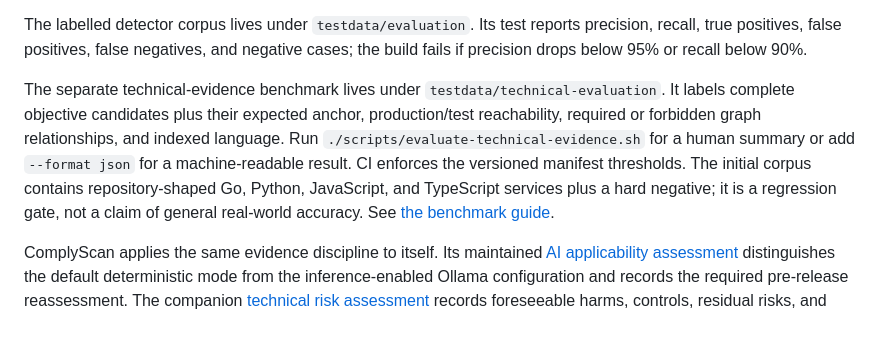
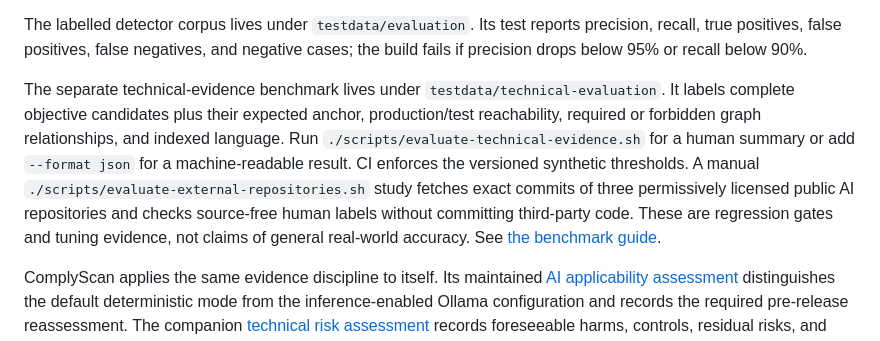
Before and after one commit to ComplyScan/ComplyScan, a Markdown page: README.md, the part around the change. GitHub-like rendering.

Commit message:
docs(evaluation): document public benchmark baseline

```diff
--- a/README.md
+++ b/README.md
@@ -329,7 +329,7 @@ The pipeline is `repository discovery and file classification → language-neutr
 
 The labelled detector corpus lives under `testdata/evaluation`. Its test reports precision, recall, true positives, false positives, false negatives, and negative cases; the build fails if precision drops below 95% or recall below 90%.
 
-The separate technical-evidence benchmark lives under `testdata/technical-evaluation`. It labels complete objective candidates plus their expected anchor, production/test reachability, required or forbidden graph relationships, and indexed language. Run `./scripts/evaluate-technical-evidence.sh` for a human summary or add `--format json` for a machine-readable result. CI enforces the versioned manifest thresholds. The initial corpus contains repository-shaped Go, Python, JavaScript, and TypeScript services plus a hard negative; it is a regression gate, not a claim of general real-world accuracy. See [the benchmark guide](docs/technical-evidence-benchmark.md).
+The separate technical-evidence benchmark lives under `testdata/technical-evaluation`. It labels complete objective candidates plus their expected anchor, production/test reachability, required or forbidden graph relationships, and indexed language. Run `./scripts/evaluate-technical-evidence.sh` for a human summary or add `--format json` for a machine-readable result. CI enforces the versioned synthetic thresholds. A manual `./scripts/evaluate-external-repositories.sh` study fetches exact commits of three permissively licensed public AI repositories and checks source-free human labels without committing third-party code. These are regression gates and tuning evidence, not claims of general real-world accuracy. See [the benchmark guide](docs/technical-evidence-benchmark.md).
 
 ComplyScan applies the same evidence discipline to itself. Its maintained [AI applicability assessment](docs/AI_SYSTEM.md) distinguishes the default deterministic mode from the inference-enabled Ollama configuration and records the required pre-release reassessment. The companion [technical risk assessment](docs/risk-assessment.md) records foreseeable harms, controls, residual risks, and review expectations. These documents support governance; they are not self-certification.
 
```
Also changed, not shown: CHANGELOG.md (+2 -0 lines), docs/technical-evidence-benchmark.md (+13 -1 lines).
